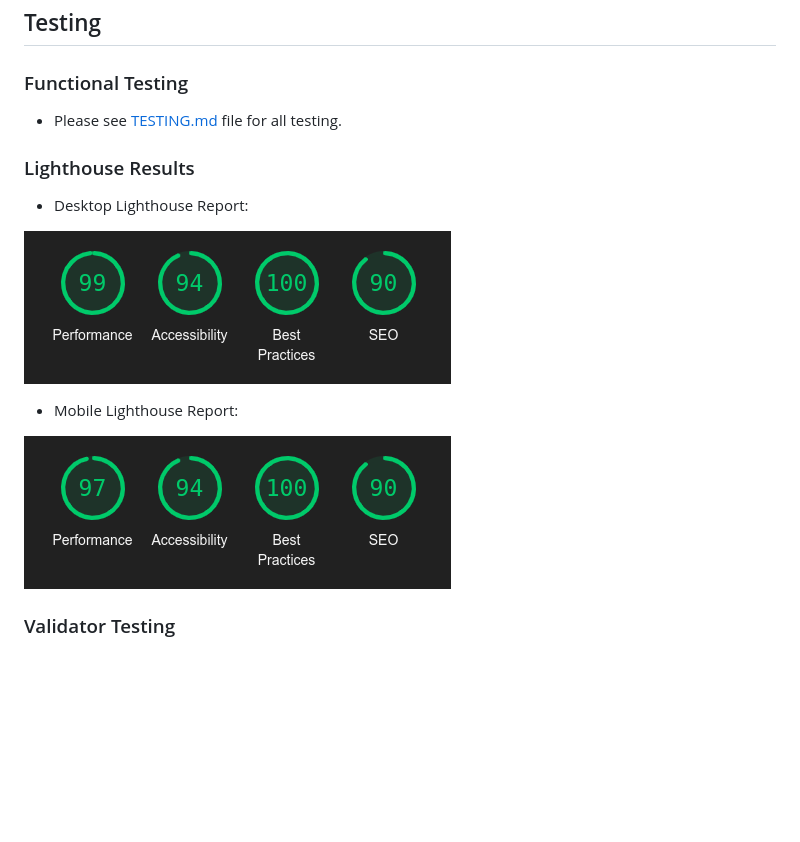
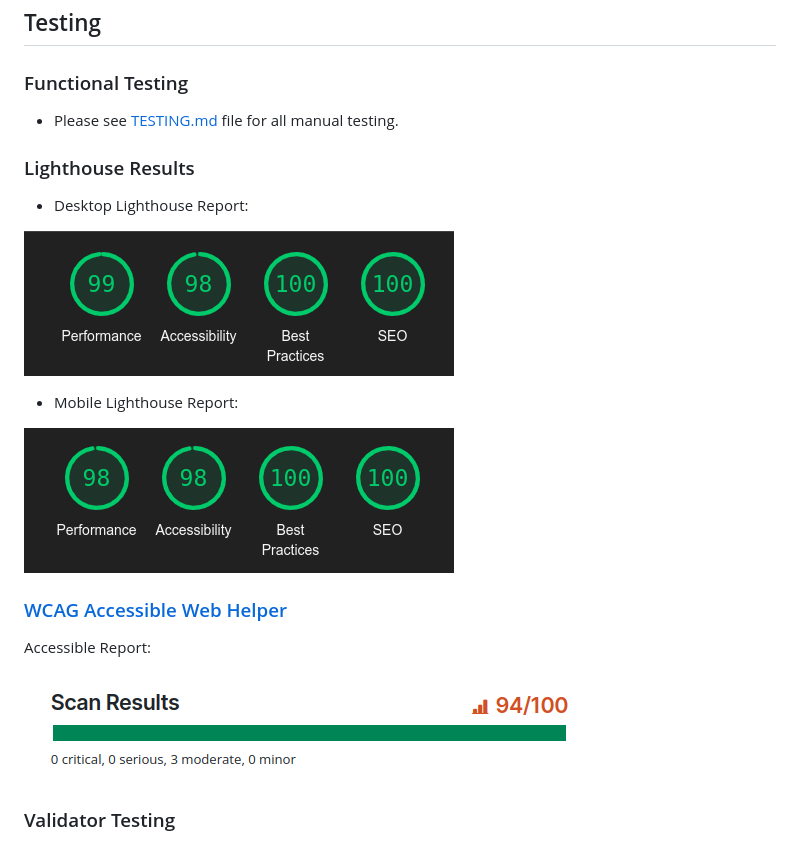
Before and after one commit to catrinlam/Wellness-One, a Markdown page: README.md, the part around the change. GitHub-like rendering; pictures changed too: assets/images/accessible-report.png (added), assets/images/desktop-lighthouse.png, assets/images/mobile-lighthouse-report.png (deleted); blank space fills up the shorter version.

Commit message:
Update README testing part and add accessibility report; modify navbar link and form input name

```diff
--- a/README.md
+++ b/README.md
@@ -126,7 +126,7 @@ In this section, you should go over the different parts of your project, and des
 ## Testing
 
 ### Functional Testing
-- Please see [TESTING.md](TESTING.md) file for all testing.
+- Please see [TESTING.md](TESTING.md) file for all manual testing.
 
 ### Lighthouse Results
 - Desktop Lighthouse Report:
@@ -135,7 +135,13 @@ In this section, you should go over the different parts of your project, and des
 
 - Mobile Lighthouse Report:
 
-![Mobile Report](assets/images/mobile-lighthouse-report.png)
+![Mobile Report](assets/images/mobile-lighthouse.png)
+
+### [WCAG Accessible Web Helper](https://chromewebstore.google.com/detail/accessible-web-helper/gdnpkbipbholkoaggmlblpbmgemddbgb)
+
+Accessible Report:
+
+![Accessible Report](assets/images/accessible-report.png)
 
 ### Validator Testing
 
```
Also changed, not shown: TESTING.md (+28 -30 lines), 1 other file.
